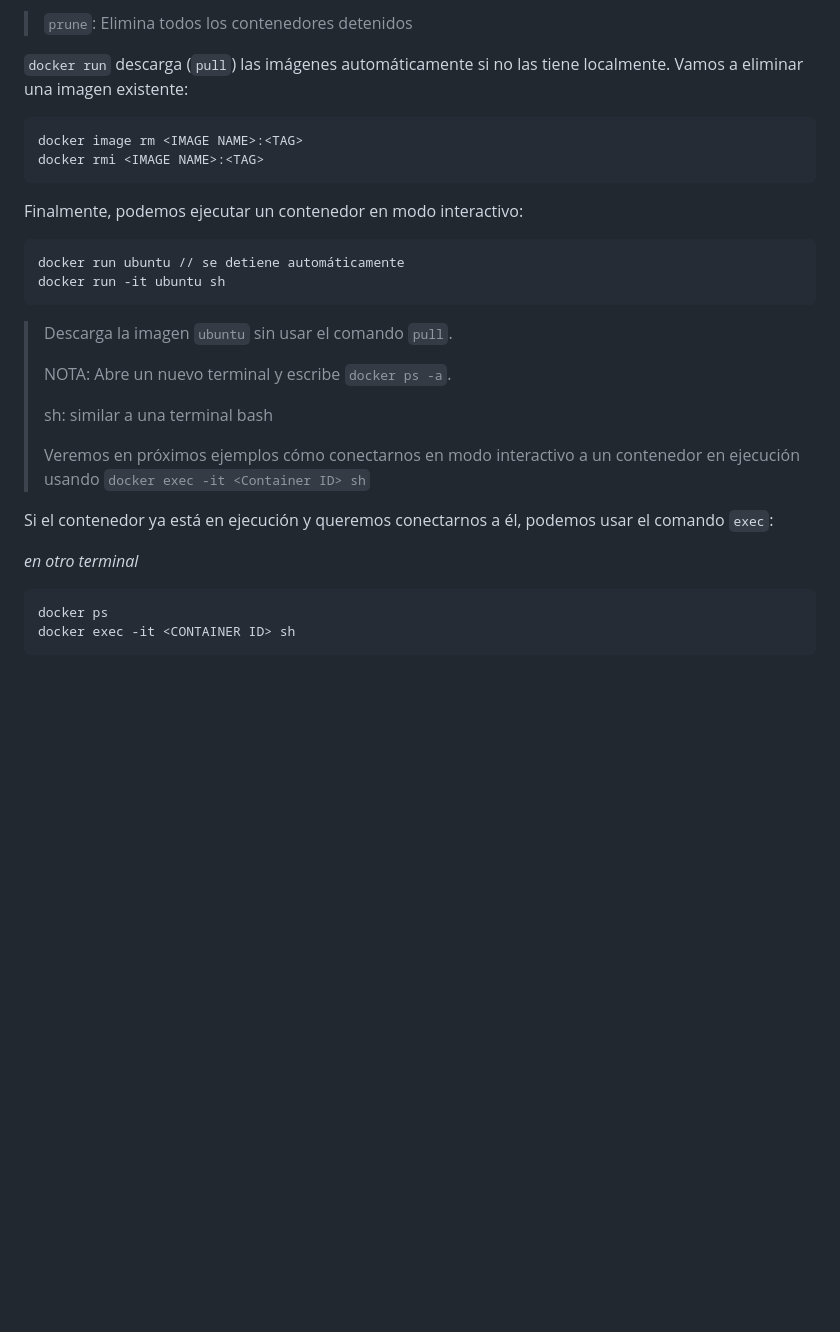
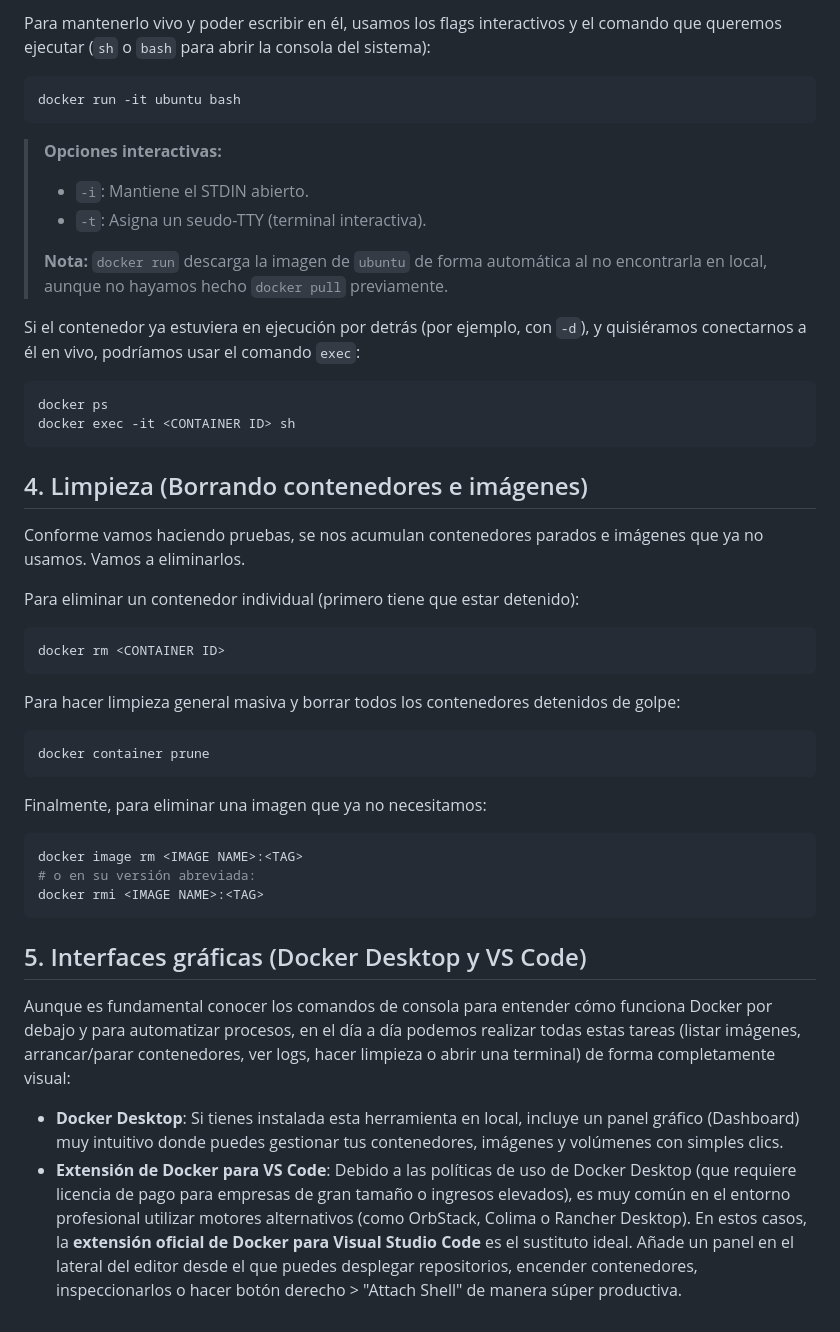
Before and after one commit to Lemoncode/formacion-ciclo-alan-turing, a Markdown page: 01-basico/00-comandos-basicos/01-comandos-basicos.md, the part around one of its changes. GitHub-like rendering; blank space fills up the shorter version.

````diff
--- a/01-basico/00-comandos-basicos/01-comandos-basicos.md
+++ b/01-basico/00-comandos-basicos/01-comandos-basicos.md
@@ -80,34 +86,52 @@ docker container prune
 ```
 
-> `prune`: Elimina todos los contenedores detenidos
-
-`docker run` descarga (`pull`) las imágenes automáticamente si no las tiene localmente. Vamos a eliminar una imagen existente:
+Para mantenerlo vivo y poder escribir en él, usamos los flags interactivos y el comando que queremos ejecutar (`sh` o `bash` para abrir la consola del sistema):
 
 ```bash
-docker image rm <IMAGE NAME>:<TAG>
-docker rmi <IMAGE NAME>:<TAG>
+docker run -it ubuntu bash
 ```
 
-Finalmente, podemos ejecutar un contenedor en modo interactivo:
+> **Opciones interactivas:**
+>
+> - `-i`: Mantiene el STDIN abierto.
+> - `-t`: Asigna un seudo-TTY (terminal interactiva).
+>
+> **Nota:** `docker run` descarga la imagen de `ubuntu` de forma automática al no encontrarla en local, aunque no hayamos hecho `docker pull` previamente.
 
-```bash
-docker run ubuntu // se detiene automáticamente
-docker run -it ubuntu sh
-```
-
-> Descarga la imagen `ubuntu` sin usar el comando `pull`.
->
-> NOTA: Abre un nuevo terminal y escribe `docker ps -a`.
->
-> sh: similar a una terminal bash
->
-> Veremos en próximos ejemplos cómo conectarnos en modo interactivo a un contenedor en ejecución usando `docker exec -it <Container ID> sh`
-
-Si el contenedor ya está en ejecución y queremos conectarnos a él, podemos usar el comando `exec`:
-
-_en otro terminal_
+Si el contenedor ya estuviera en ejecución por detrás (por ejemplo, con `-d`), y quisiéramos conectarnos a él en vivo, podríamos usar el comando `exec`:
 
 ```bash
 docker ps
 docker exec -it <CONTAINER ID> sh
 ```
+
+## 4. Limpieza (Borrando contenedores e imágenes)
+
+Conforme vamos haciendo pruebas, se nos acumulan contenedores parados e imágenes que ya no usamos. Vamos a eliminarlos.
+
+Para eliminar un contenedor individual (primero tiene que estar detenido):
+
+```bash
+docker rm <CONTAINER ID>
+```
+
+Para hacer limpieza general masiva y borrar todos los contenedores detenidos de golpe:
+
+```bash
+docker container prune
+```
+
+Finalmente, para eliminar una imagen que ya no necesitamos:
+
+```bash
+docker image rm <IMAGE NAME>:<TAG>
+# o en su versión abreviada:
+docker rmi <IMAGE NAME>:<TAG>
+```
+
+## 5. Interfaces gráficas (Docker Desktop y VS Code)
+
+Aunque es fundamental conocer los comandos de consola para entender cómo funciona Docker por debajo y para automatizar procesos, en el día a día podemos realizar todas estas tareas (listar imágenes, arrancar/parar contenedores, ver logs, hacer limpieza o abrir una terminal) de forma completamente visual:
+
+- **Docker Desktop**: Si tienes instalada esta herramienta en local, incluye un panel gráfico (Dashboard) muy intuitivo donde puedes gestionar tus contenedores, imágenes y volúmenes con simples clics.
+- **Extensión de Docker para VS Code**: Debido a las políticas de uso de Docker Desktop (que requiere licencia de pago para empresas de gran tamaño o ingresos elevados), es muy común en el entorno profesional utilizar motores alternativos (como OrbStack, Colima o Rancher Desktop). En estos casos, la **extensión oficial de Docker para Visual Studio Code** es el sustituto ideal. Añade un panel en el lateral del editor desde el que puedes desplegar repositorios, encender contenedores, inspeccionarlos o hacer botón derecho > "Attach Shell" de manera súper productiva.
````
Also changed, not shown: other parts of 01-basico/00-comandos-basicos/01-comandos-basicos.md (+29 -23 lines).
